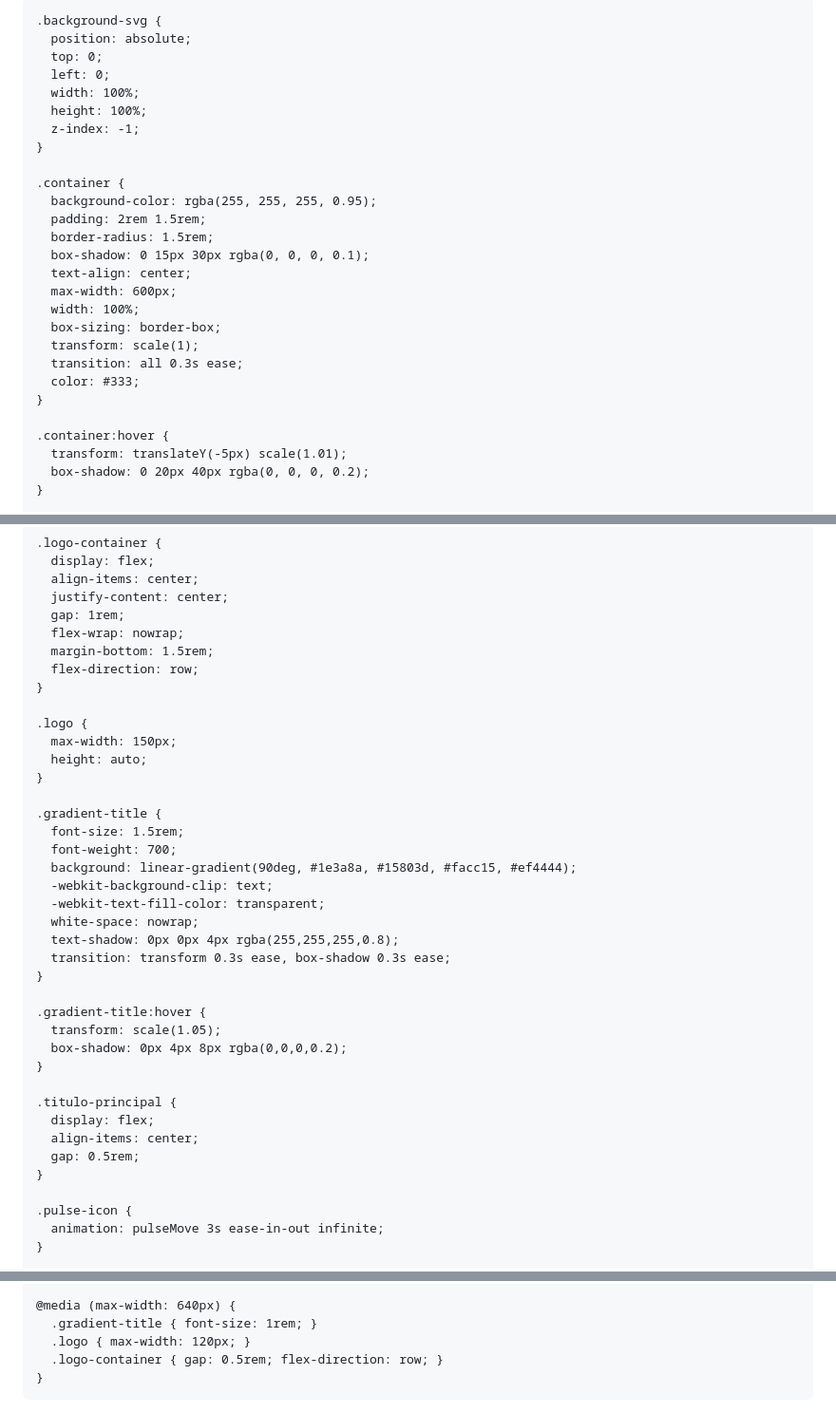
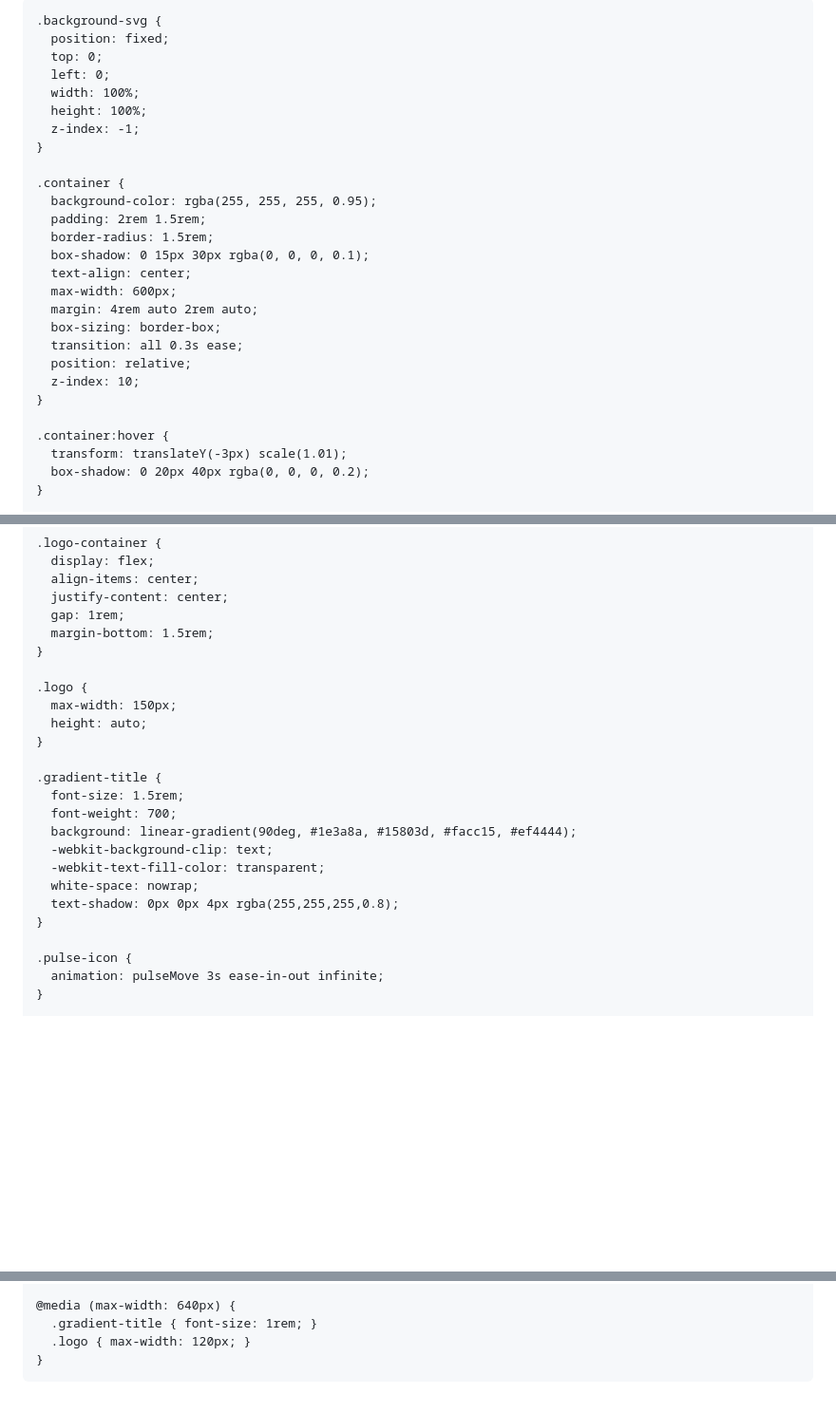
Before and after one commit to Mago49/Mago49.github.io, a Markdown page: README.md, 3 parts joined by grey strips. Shown: that part at 95% size. GitHub-like rendering; blank space fills up the shorter version.

Commit message:
Atualizar o README.md

```diff
--- a/README.md
+++ b/README.md
@@ -1,12 +1,12 @@
 <!DOCTYPE html>
 <html lang="pt-br">
 <head>
-  <meta charset="UTF-8">
-  <meta name="viewport" content="width=device-width, initial-scale=1.0">
+  <meta charset="UTF-8" />
+  <meta name="viewport" content="width=device-width, initial-scale=1.0" />
   <title>Sua Opinião é Fundamental!</title>
-  <link rel="preconnect" href="https://fonts.googleapis.com">
-  <link rel="preconnect" href="https://fonts.gstatic.com" crossorigin>
-  <link href="https://fonts.googleapis.com/css2?family=Poppins:wght@400;600;700&display=swap" rel="stylesheet">
+  <link rel="preconnect" href="https://fonts.googleapis.com" />
+  <link rel="preconnect" href="https://fonts.gstatic.com" crossorigin />
+  <link href="https://fonts.googleapis.com/css2?family=Poppins:wght@400;600;700&display=swap" rel="stylesheet" />
   <script src="https://cdn.tailwindcss.com"></script>
   <style>
     html, body {
@@ -17,17 +17,11 @@
       font-family: 'Poppins', sans-serif;
       margin: 0;
       padding: 0;
-      display: flex;
-      flex-direction: column;
-      align-items: center;
-      justify-content: center;
-      color: #333;
-      position: relative;
       background-color: white;
     }
 
     .background-svg {
-      position: absolute;
+      position: fixed;
       top: 0;
       left: 0;
       width: 100%;
@@ -42,15 +36,15 @@
       box-shadow: 0 15px 30px rgba(0, 0, 0, 0.1);
       text-align: center;
       max-width: 600px;
-      width: 100%;
+      margin: 4rem auto 2rem auto;
       box-sizing: border-box;
-      transform: scale(1);
       transition: all 0.3s ease;
-      color: #333;
+      position: relative;
+      z-index: 10;
     }
 
     .container:hover {
-      transform: translateY(-5px) scale(1.01);
+      transform: translateY(-3px) scale(1.01);
       box-shadow: 0 20px 40px rgba(0, 0, 0, 0.2);
     }
 
@@ -94,9 +88,7 @@
       align-items: center;
       justify-content: center;
       gap: 1rem;
-      flex-wrap: nowrap;
       margin-bottom: 1.5rem;
-      flex-direction: row;
     }
 
     .logo {
@@ -112,18 +104,6 @@
       -webkit-text-fill-color: transparent;
       white-space: nowrap;
       text-shadow: 0px 0px 4px rgba(255,255,255,0.8);
-      transition: transform 0.3s ease, box-shadow 0.3s ease;
-    }
-
-    .gradient-title:hover {
-      transform: scale(1.05);
-      box-shadow: 0px 4px 8px rgba(0,0,0,0.2);
-    }
-
-    .titulo-principal {
-      display: flex;
-      align-items: center;
-      gap: 0.5rem;
     }
 
     .pulse-icon {
@@ -158,7 +138,6 @@
     @media (max-width: 640px) {
       .gradient-title { font-size: 1rem; }
       .logo { max-width: 120px; }
-      .logo-container { gap: 0.5rem; flex-direction: row; }
     }
   </style>
 </head>
```
Also changed, not shown: other parts of README.md (+22 -9 lines).
